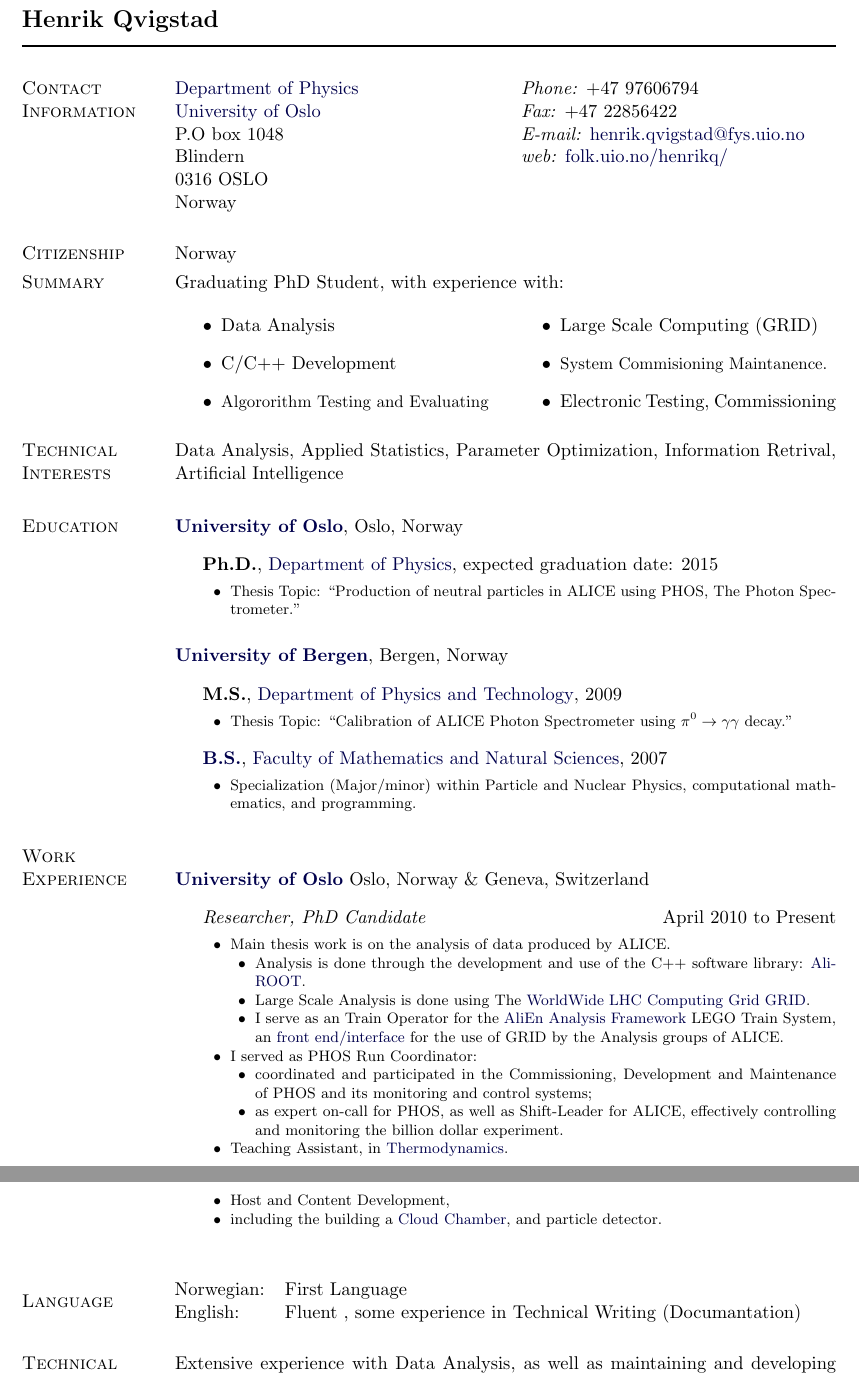
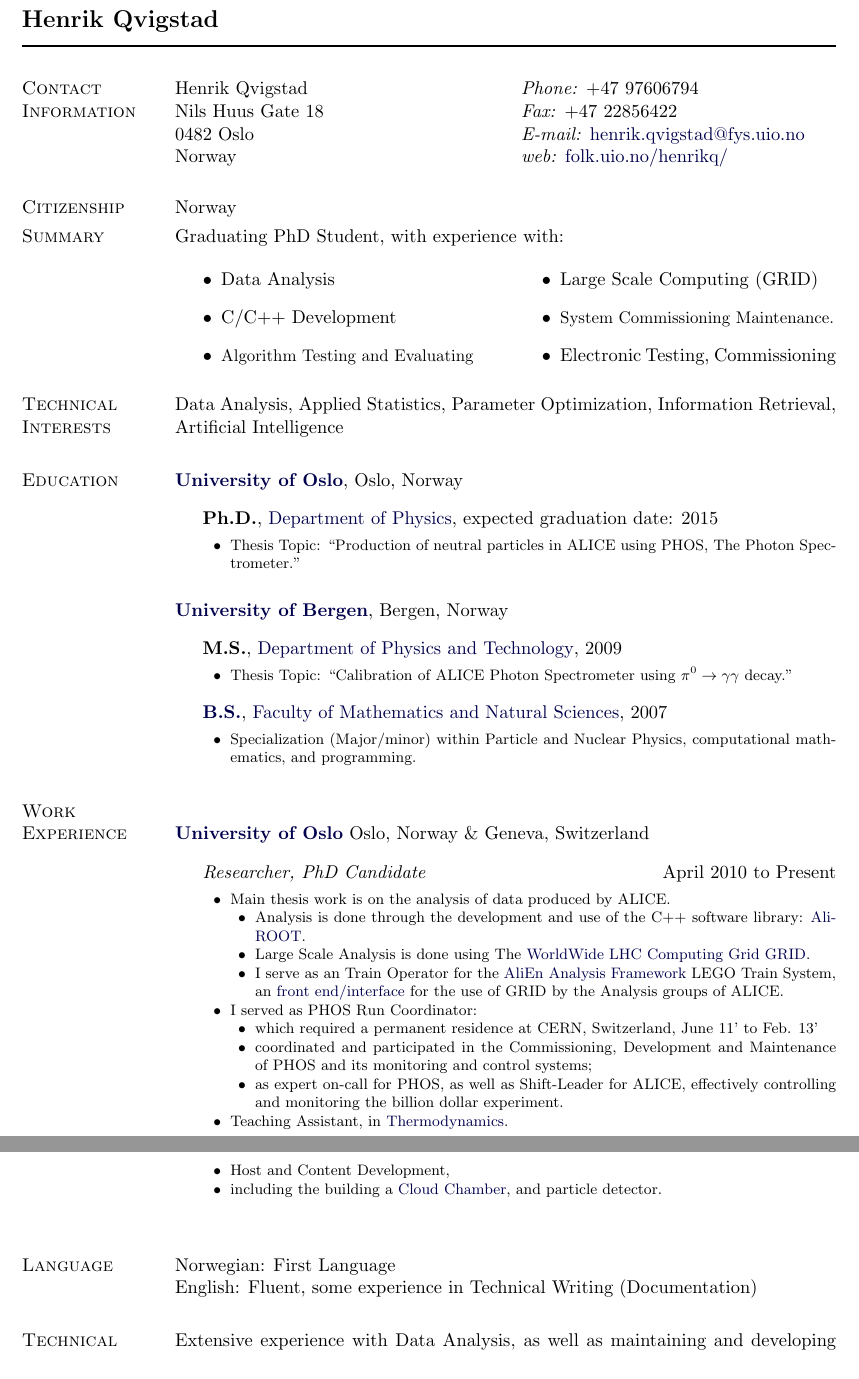
Before and after one commit to henrikq/cv, a LaTeX CV (cv.tex): two parts of pages 1 and 2 of 2, joined at a grey line, cut so that both start at the same text. Compiled offline with pdfLaTeX.

Commit message:
corrections from Andreas

```diff
--- a/cv.tex
+++ b/cv.tex
@@ -170,26 +170,26 @@
 \newlength{\rcollength}\setlength{\rcollength}{7cm}%
 %
 \begin{tabular}[t]{@{}p{\textwidth-\rcollength}p{\rcollength}}
-\href{http://www.mn.uio.no/fysikk/english/}%
-     {Department of Physics}
-                           & \textit{Phone:} +47 97606794 \\
-\href{http://www.uio.no/english/}
-     {University of Oslo}
-                           &  \textit{Fax:} +47 22856422\\
-P.O box 1048               & \textit{E-mail:}
+%% \href{http://www.mn.uio.no/fysikk/english/}%
+%%      {Department of Physics}
+Henrik Qvigstad            & \textit{Phone:} +47 97606794 \\
+%% \href{http://www.uio.no/english/}
+%%      {University of Oslo}
+Nils Huus Gate 18          &  \textit{Fax:} +47 22856422\\
+0482 Oslo               & \textit{E-mail:}
                              \href{mailto:henrik.qvigstad@fys.uio.no}
                                   {henrik.qvigstad@fys.uio.no}\\
-Blindern                   & \textit{web:}
+Norway                   & \textit{web:}
 \href{http://folk.uio.no/henrikq/}{folk.uio.no/henrikq/}
                              %% \textit{E-mail:}
                              %% \href{mailto:henrik.qvigstad@cern.ch}
                              %%      {henrik.qvigstad@cern.ch}
                                   \\
-0316 OSLO                  & %% \textit{E-mail:}
-                             %% \href{mailto:henrik.qvigstad@gmail.com}
-                             %%      {henrik.qvigstad@gmail.com}
-                                  \\
-Norway                     & \\
+%% 0316 OSLO                  & %% \textit{E-mail:}
+%%                              %% \href{mailto:henrik.qvigstad@gmail.com}
+%%                              %%      {henrik.qvigstad@gmail.com}
+%%                                   \\
+%Norway                     & \\
 \end{tabular}
 
 \section{Citizenship}
@@ -205,9 +205,9 @@ Graduating PhD Student, with experience with:
 \begin{itemize}
 \item Data Analysis
 \item C/C++ Development
-\item {\small Algororithm Testing and Evaluating}
+\item {\small Algorithm Testing and Evaluating}
 \item Large Scale Computing (GRID)
-\item {\small System Commisioning Maintanence.}
+\item {\small System Commissioning Maintenance.}
 \item Electronic Testing, Commissioning
 \end{itemize}
 \end{multicols}
@@ -217,7 +217,7 @@ Graduating PhD Student, with experience with:
 \section{Technical Interests}
 %
 Data Analysis, Applied Statistics, Parameter Optimization,
-Information Retrival, Artificial Intelligence
+Information Retrieval, Artificial Intelligence
 
 %% \section{Research Interests}
 %% %
@@ -305,8 +305,8 @@ Oslo, Norway \& Geneva, Switzerland
     \end{innerlist}
   \item I served as PHOS Run Coordinator:
     \begin{innerlist}
-    %% \item which required a permanent residence at CERN, Switzerland,
-    %%   June 11' to Feb. 13'
+    \item which required a permanent residence at CERN, Switzerland,
+      June 11' to Feb. 13'
     \item coordinated and participated in the Commissioning,
       Development and Maintenance of PHOS and its monitoring and control systems;
     \item as expert on-call for PHOS, as well as Shift-Leader for ALICE,
@@ -387,17 +388,20 @@ Bergen, Norway
 %% \begin{tabular*}{1.0\linewidth}{lll}
 %% \emph{Language:}  & Norwegian: & First Language \\
 %%             & English: & Fluent
-%%               , some experience in Technical Writing (Documantation)
+%%               , some experience in Technical Writing (Documentation)
 %% \end{tabular*}
 
 \section{Language}
 %
-\hspace{-3.5mm}
-\begin{tabular*}{1.0\linewidth}{ll}
- Norwegian: & First Language \\
- English: & Fluent
-              , some experience in Technical Writing (Documantation)
-\end{tabular*}
+%\hspace{-3.5mm}
+ Norwegian: First Language \newline
+ English:  Fluent, some experience in Technical Writing (Documentation)
+
+%% \begin{tabular*}{1.0\linewidth}{ll}
+%%  Norwegian: & First Language \\
+%%  English: & Fluent
+%%               , some experience in Technical Writing (Documentation)
+%% \end{tabular*}
 
 \section{Technical Skills}
 %
```
Also changed, not shown: cv.tex (11 more changed lines).
